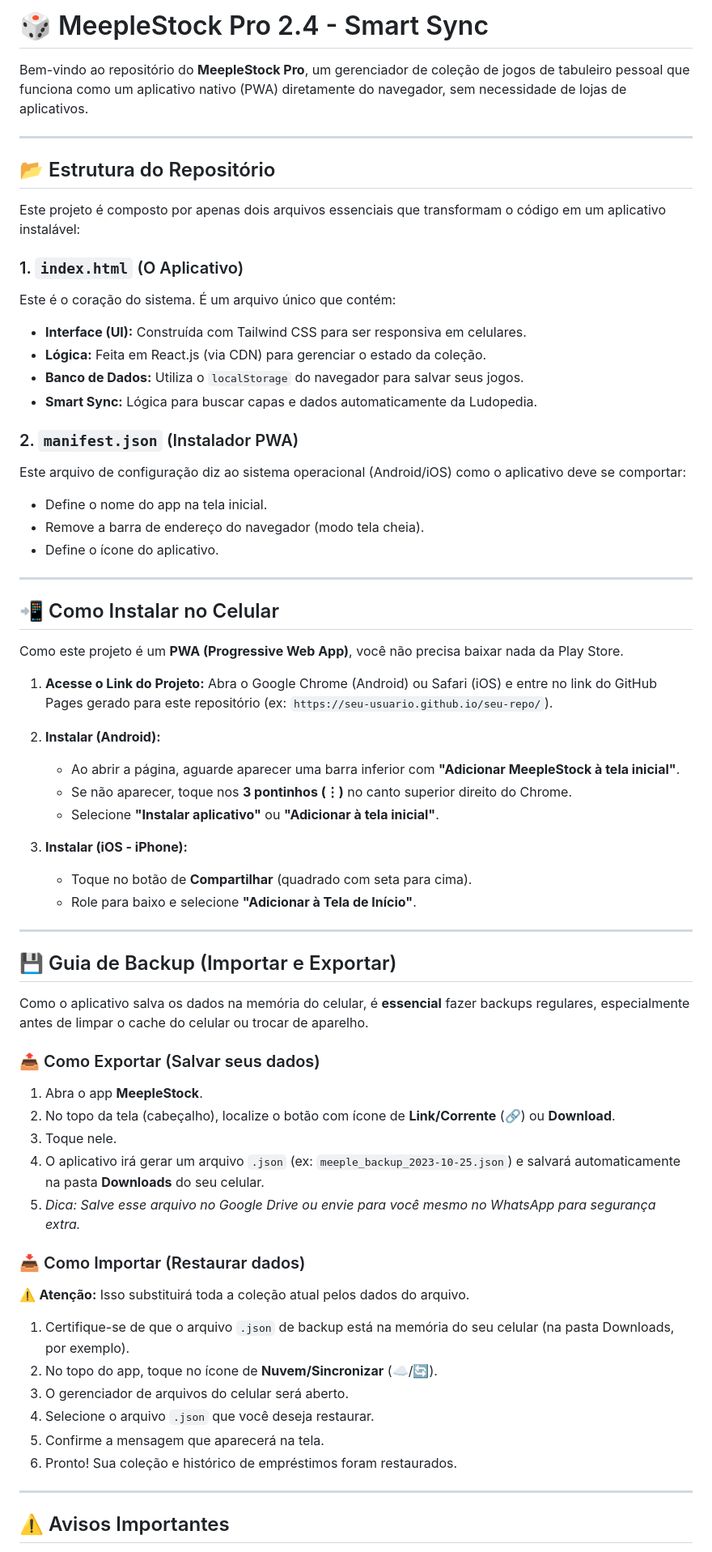
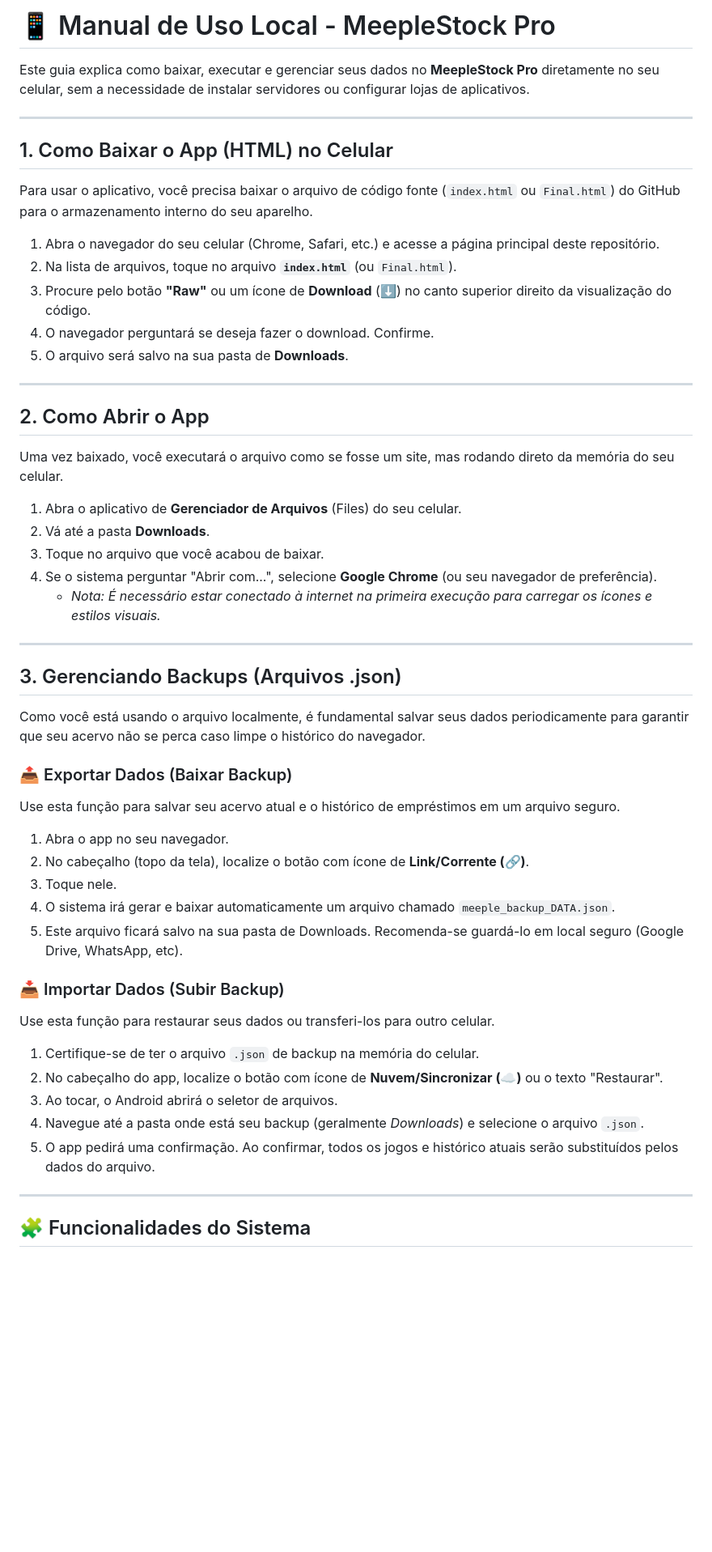
Before and after one commit to gabrielultimatex/Acervo-de-Jogos, a Markdown page: README.md, the part around one of its changes. Shown at 81% size. Rendered like a GitHub page; blank space fills up the shorter version.

```diff
--- a/README.md
+++ b/README.md
@@ -1,70 +1,56 @@
-# 🎲 MeepleStock Pro 2.4 - Smart Sync
+# 📱 Manual de Uso Local - MeepleStock Pro
 
-Bem-vindo ao repositório do **MeepleStock Pro**, um gerenciador de coleção de jogos de tabuleiro pessoal que funciona como um aplicativo nativo (PWA) diretamente do navegador, sem necessidade de lojas de aplicativos.
+Este guia explica como baixar, executar e gerenciar seus dados no **MeepleStock Pro** diretamente no seu celular, sem a necessidade de instalar servidores ou configurar lojas de aplicativos.
 
 ---
 
-## 📂 Estrutura do Repositório
+## 1. Como Baixar o App (HTML) no Celular
 
-Este projeto é composto por apenas dois arquivos essenciais que transformam o código em um aplicativo instalável:
+Para usar o aplicativo, você precisa baixar o arquivo de código fonte (`index.html` ou `Final.html`) do GitHub para o armazenamento interno do seu aparelho.
 
-### 1. `index.html` (O Aplicativo)
-Este é o coração do sistema. É um arquivo único que contém:
-*   **Interface (UI):** Construída com Tailwind CSS para ser responsiva em celulares.
-*   **Lógica:** Feita em React.js (via CDN) para gerenciar o estado da coleção.
-*   **Banco de Dados:** Utiliza o `localStorage` do navegador para salvar seus jogos.
-*   **Smart Sync:** Lógica para buscar capas e dados automaticamente da Ludopedia.
-
-### 2. `manifest.json` (Instalador PWA)
-Este arquivo de configuração diz ao sistema operacional (Android/iOS) como o aplicativo deve se comportar:
-*   Define o nome do app na tela inicial.
-*   Remove a barra de endereço do navegador (modo tela cheia).
-*   Define o ícone do aplicativo.
+1.  Abra o navegador do seu celular (Chrome, Safari, etc.) e acesse a página principal deste repositório.
+2.  Na lista de arquivos, toque no arquivo **`index.html`** (ou `Final.html`).
+3.  Procure pelo botão **"Raw"** ou um ícone de **Download** (⬇️) no canto superior direito da visualização do código.
+4.  O navegador perguntará se deseja fazer o download. Confirme.
+5.  O arquivo será salvo na sua pasta de **Downloads**.
 
 ---
 
-## 📲 Como Instalar no Celular
+## 2. Como Abrir o App
 
-Como este projeto é um **PWA (Progressive Web App)**, você não precisa baixar nada da Play Store.
+Uma vez baixado, você executará o arquivo como se fosse um site, mas rodando direto da memória do seu celular.
 
-1.  **Acesse o Link do Projeto:**
-    Abra o Google Chrome (Android) ou Safari (iOS) e entre no link do GitHub Pages gerado para este repositório (ex: `https://seu-usuario.github.io/seu-repo/`).
-
-2.  **Instalar (Android):**
-    *   Ao abrir a página, aguarde aparecer uma barra inferior com **"Adicionar MeepleStock à tela inicial"**.
-    *   Se não aparecer, toque nos **3 pontinhos (⋮)** no canto superior direito do Chrome.
-    *   Selecione **"Instalar aplicativo"** ou **"Adicionar à tela inicial"**.
-
-3.  **Instalar (iOS - iPhone):**
-    *   Toque no botão de **Compartilhar** (quadrado com seta para cima).
-    *   Role para baixo e selecione **"Adicionar à Tela de Início"**.
+1.  Abra o aplicativo de **Gerenciador de Arquivos** (Files) do seu celular.
+2.  Vá até a pasta **Downloads**.
+3.  Toque no arquivo que você acabou de baixar.
+4.  Se o sistema perguntar "Abrir com...", selecione **Google Chrome** (ou seu navegador de preferência).
+    *   *Nota: É necessário estar conectado à internet na primeira execução para carregar os ícones e estilos visuais.*
 
 ---
 
-## 💾 Guia de Backup (Importar e Exportar)
+## 3. Gerenciando Backups (Arquivos .json)
 
-Como o aplicativo salva os dados na memória do celular, é **essencial** fazer backups regulares, especialmente antes de limpar o cache do celular ou trocar de aparelho.
+Como você está usando o arquivo localmente, é fundamental salvar seus dados periodicamente para garantir que seu acervo não se perca caso limpe o histórico do navegador.
 
-### 📤 Como Exportar (Salvar seus dados)
+### 📤 Exportar Dados (Baixar Backup)
+Use esta função para salvar seu acervo atual e o histórico de empréstimos em um arquivo seguro.
 
-1.  Abra o app **MeepleStock**.
-2.  No topo da tela (cabeçalho), localize o botão com ícone de **Link/Corrente** (🔗) ou **Download**.
+1.  Abra o app no seu navegador.
+2.  No cabeçalho (topo da tela), localize o botão com ícone de **Link/Corrente (🔗)**.
 3.  Toque nele.
-4.  O aplicativo irá gerar um arquivo `.json` (ex: `meeple_backup_2023-10-25.json`) e salvará automaticamente na pasta **Downloads** do seu celular.
-5.  *Dica: Salve esse arquivo no Google Drive ou envie para você mesmo no WhatsApp para segurança extra.*
+4.  O sistema irá gerar e baixar automaticamente um arquivo chamado `meeple_backup_DATA.json`.
+5.  Este arquivo ficará salvo na sua pasta de Downloads. Recomenda-se guardá-lo em local seguro (Google Drive, WhatsApp, etc).
 
-### 📥 Como Importar (Restaurar dados)
+### 📥 Importar Dados (Subir Backup)
+Use esta função para restaurar seus dados ou transferi-los para outro celular.
 
-⚠️ **Atenção:** Isso substituirá toda a coleção atual pelos dados do arquivo.
-
-1.  Certifique-se de que o arquivo `.json` de backup está na memória do seu celular (na pasta Downloads, por exemplo).
-2.  No topo do app, toque no ícone de **Nuvem/Sincronizar** (☁️/🔄).
-3.  O gerenciador de arquivos do celular será aberto.
-4.  Selecione o arquivo `.json` que você deseja restaurar.
-5.  Confirme a mensagem que aparecerá na tela.
-6.  Pronto! Sua coleção e histórico de empréstimos foram restaurados.
+1.  Certifique-se de ter o arquivo `.json` de backup na memória do celular.
+2.  No cabeçalho do app, localize o botão com ícone de **Nuvem/Sincronizar (☁️)** ou o texto "Restaurar".
+3.  Ao tocar, o Android abrirá o seletor de arquivos.
+4.  Navegue até a pasta onde está seu backup (geralmente *Downloads*) e selecione o arquivo `.json`.
+5.  O app pedirá uma confirmação. Ao confirmar, todos os jogos e histórico atuais serão substituídos pelos dados do arquivo.
 
 ---
 
-## ⚠️ Avisos Importantes
+## 🧩 Funcionalidades do Sistema
 
```
Also changed, not shown: other parts of README.md (+29 -2 lines).
